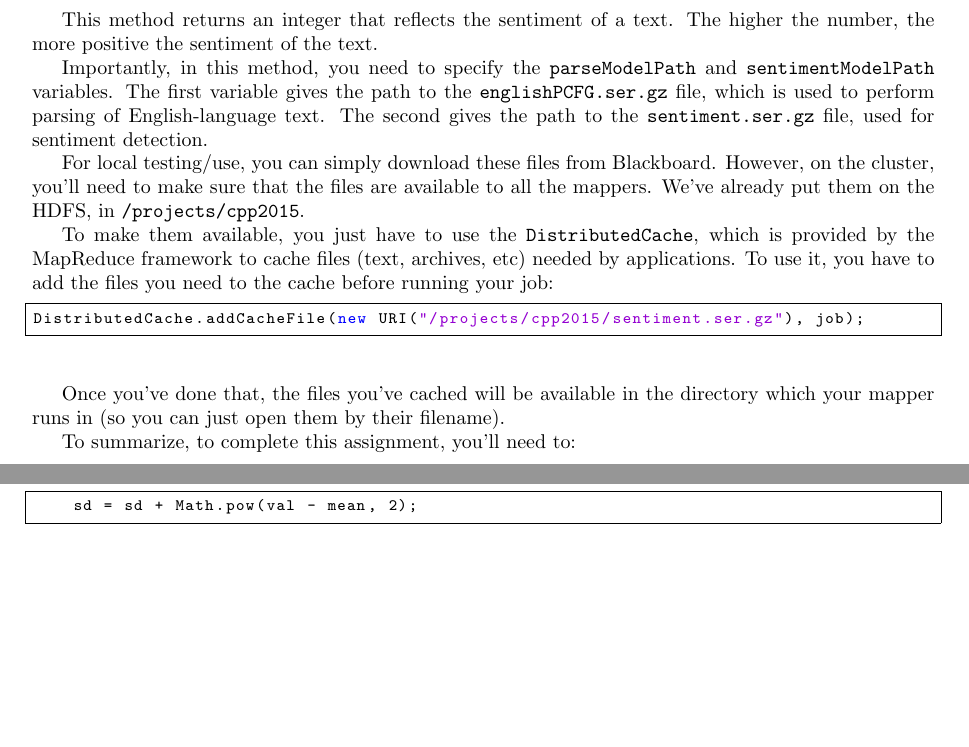
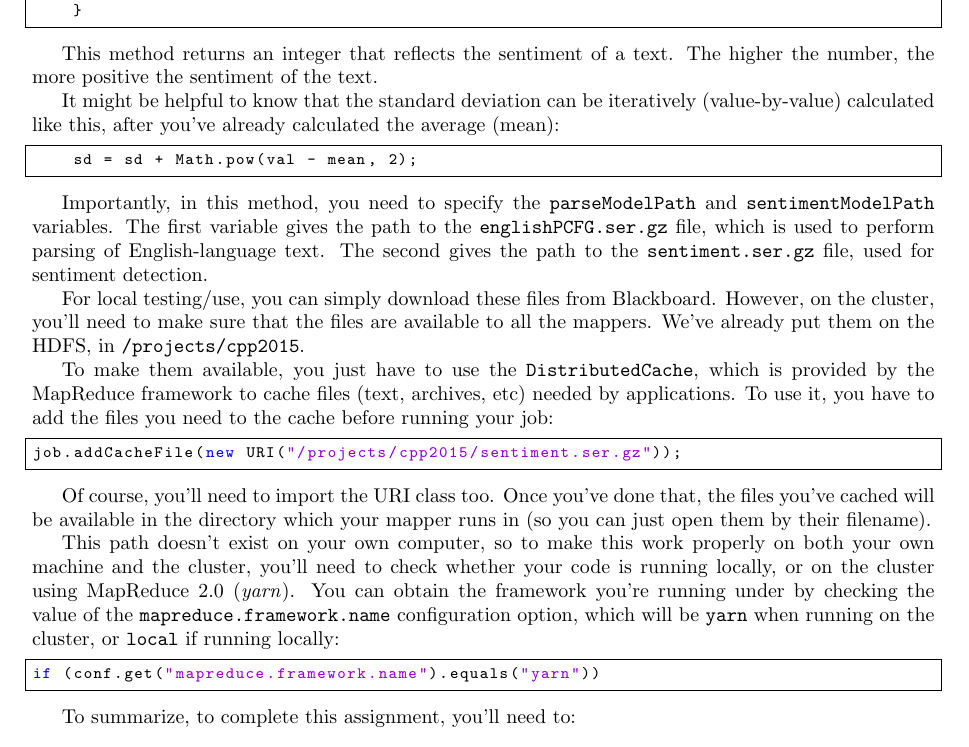
Before and after one commit to fuzzie/wordcount-cpp, a LaTeX problem sheet (doc/mapreduce_assignment.tex): two parts of pages 3 and 4 of 5 before the commit and part of page 3 of 5 after it, the two joined at a grey line, cut at the place of the change, the shorter picture padded with empty space. Compiled offline with pdfLaTeX.

Commit message:
update tutorial/assignment

```diff
--- a/doc/mapreduce_assignment.tex
+++ b/doc/mapreduce_assignment.tex
@@ -17,6 +17,7 @@
 
 \lstset{ %
   language=Java,
+  belowskip=-10pt,
   basicstyle=\ttfamily\footnotesize,
   backgroundcolor=\color{white},
   showspaces=false,
@@ -43,7 +44,7 @@
 \title{Hadoop Assignment\\
   Concurrency en Parallel Programmeren 2015,\\
   University of Amsterdam\\
-  Version 1.0
+  Version 1.1
 }
 
 
@@ -166,6 +167,12 @@
 
   This method returns an integer that reflects the sentiment of a text. The higher the number, the more positive the sentiment of the text.
 
+  It might be helpful to know that the standard deviation can be iteratively (value-by-value) calculated like this, after you've already
+  calculated the average (mean):
+  \begin{lstlisting}
+    sd = sd + Math.pow(val - mean, 2);
+  \end{lstlisting}
+
   Importantly, in this method, you need to specify the \texttt{parseModelPath} and \texttt{sentimentModelPath} variables. The first variable
   gives the path to the \texttt{englishPCFG.ser.gz} file, which is used to perform parsing of English-language text. The second gives the
   path to the \texttt{sentiment.ser.gz} file, used for sentiment detection.
@@ -176,11 +183,19 @@
   To make them available, you just have to use the \texttt{DistributedCache}, which is provided by the MapReduce framework to cache files (text, archives, etc) needed by applications. To use it, you have to add the files you need to the cache before running your job:
 
 \begin{lstlisting}
-DistributedCache.addCacheFile(new URI("/projects/cpp2015/sentiment.ser.gz"), job);
+job.addCacheFile(new URI("/projects/cpp2015/sentiment.ser.gz"));
 \end{lstlisting}
 
-  Once you've done that, the files you've cached will be available in the directory which your mapper runs in (so you can just open them
+  Of course, you'll need to import the URI class too. Once you've done that, the files you've cached will be available in the directory which your mapper runs in (so you can just open them
   by their filename).
+
+  This path doesn't exist on your own computer, so to make this work properly on both your own machine and the cluster, you'll
+  need to check whether your code is running locally, or on the cluster using MapReduce 2.0 (\emph{yarn}). You can obtain the framework you're running under
+  by checking the value of the \texttt{mapreduce.framework.name} configuration option, which will be \texttt{yarn} when running on the cluster, or
+  \texttt{local} if running locally:
+\begin{lstlisting}
+if (conf.get("mapreduce.framework.name").equals("yarn"))
+\end{lstlisting}
 
   To summarize, to complete this assignment, you'll need to:
 
```
Also changed, not shown: doc/mapreduce_tutorial.tex (+3 -4 lines), doc/mapreduce_assignment.pdf, doc/mapreduce_tutorial.pdf, doc/mapreduce_assignment.tex (5 more changed lines).
